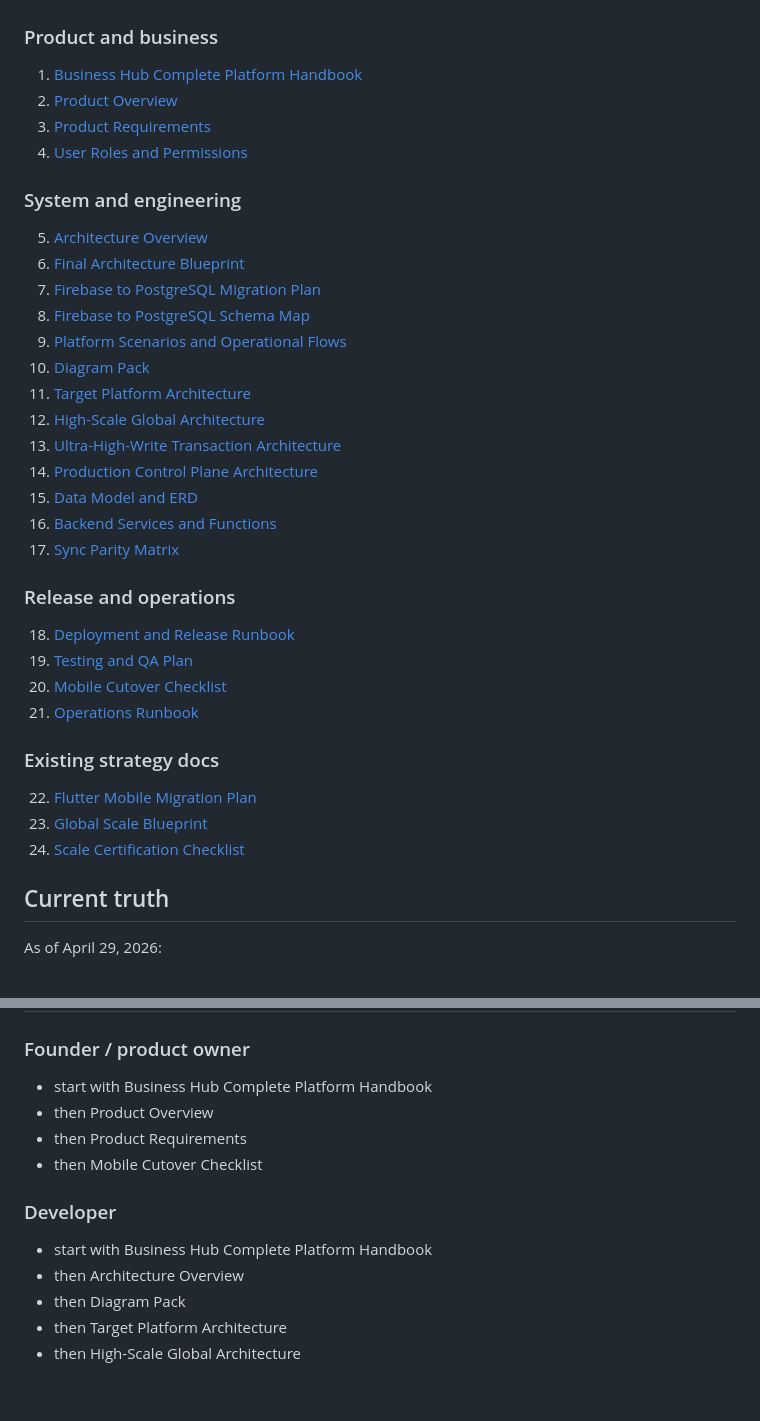
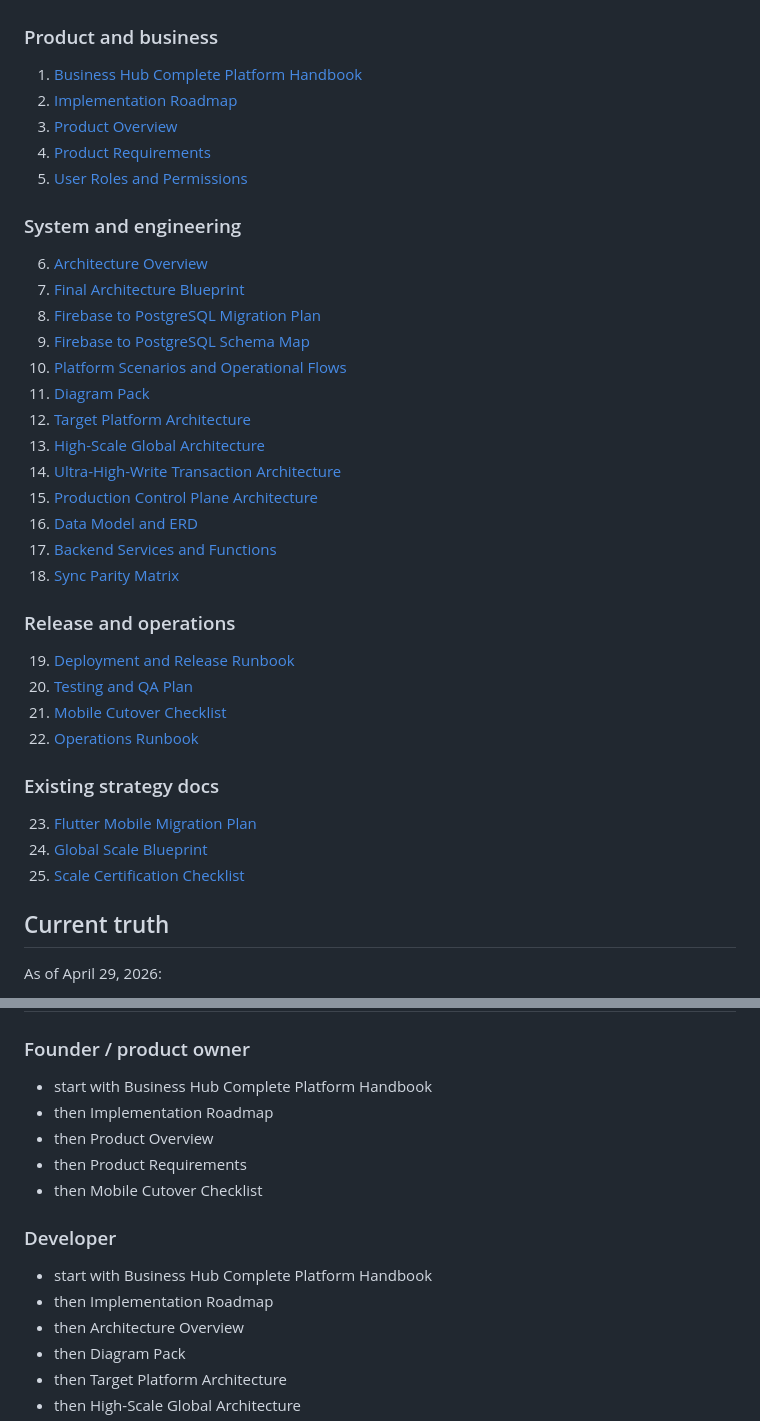
Before and after one commit to MurtazaJ53/BUSINESS-HUB, a Markdown page: docs/README.md, 2 parts joined by grey strips. Drawn GitHub-style; blank space fills up the shorter version.

Commit message:
docs: add implementation roadmap

```diff
--- a/docs/README.md
+++ b/docs/README.md
@@ -17,38 +17,39 @@ It is designed to support:
 ### Product and business
 
 1. [Business Hub Complete Platform Handbook](./business-hub-complete-platform-handbook.md)
-2. [Product Overview](./product-overview.md)
-3. [Product Requirements](./product-requirements-prd.md)
-4. [User Roles and Permissions](./user-roles-and-permissions.md)
+2. [Implementation Roadmap](./implementation-roadmap.md)
+3. [Product Overview](./product-overview.md)
+4. [Product Requirements](./product-requirements-prd.md)
+5. [User Roles and Permissions](./user-roles-and-permissions.md)
 
 ### System and engineering
 
-5. [Architecture Overview](./architecture-overview.md)
-6. [Final Architecture Blueprint](./final-architecture-blueprint.md)
-7. [Firebase to PostgreSQL Migration Plan](./firebase-to-postgres-migration-plan.md)
-8. [Firebase to PostgreSQL Schema Map](./firebase-to-postgres-schema-map.md)
-9. [Platform Scenarios and Operational Flows](./platform-scenarios-and-operational-flows.md)
-10. [Diagram Pack](./diagrams/README.md)
-11. [Target Platform Architecture](./target-platform-architecture.md)
-12. [High-Scale Global Architecture](./high-scale-global-architecture.md)
-13. [Ultra-High-Write Transaction Architecture](./ultra-high-write-transaction-architecture.md)
-14. [Production Control Plane Architecture](./production-control-plane-architecture.md)
-15. [Data Model and ERD](./data-model-erd.md)
-16. [Backend Services and Functions](./backend-services-and-functions.md)
-17. [Sync Parity Matrix](./sync-parity-matrix.md)
+6. [Architecture Overview](./architecture-overview.md)
+7. [Final Architecture Blueprint](./final-architecture-blueprint.md)
+8. [Firebase to PostgreSQL Migration Plan](./firebase-to-postgres-migration-plan.md)
+9. [Firebase to PostgreSQL Schema Map](./firebase-to-postgres-schema-map.md)
+10. [Platform Scenarios and Operational Flows](./platform-scenarios-and-operational-flows.md)
+11. [Diagram Pack](./diagrams/README.md)
+12. [Target Platform Architecture](./target-platform-architecture.md)
+13. [High-Scale Global Architecture](./high-scale-global-architecture.md)
+14. [Ultra-High-Write Transaction Architecture](./ultra-high-write-transaction-architecture.md)
+15. [Production Control Plane Architecture](./production-control-plane-architecture.md)
+16. [Data Model and ERD](./data-model-erd.md)
+17. [Backend Services and Functions](./backend-services-and-functions.md)
+18. [Sync Parity Matrix](./sync-parity-matrix.md)
 
 ### Release and operations
 
-18. [Deployment and Release Runbook](./deployment-release-runbook.md)
-19. [Testing and QA Plan](./testing-qa-plan.md)
-20. [Mobile Cutover Checklist](./mobile-cutover-checklist.md)
-21. [Operations Runbook](./operations-runbook.md)
+19. [Deployment and Release Runbook](./deployment-release-runbook.md)
+20. [Testing and QA Plan](./testing-qa-plan.md)
+21. [Mobile Cutover Checklist](./mobile-cutover-checklist.md)
+22. [Operations Runbook](./operations-runbook.md)
 
 ### Existing strategy docs
 
-22. [Flutter Mobile Migration Plan](./flutter-mobile-migration.md)
-23. [Global Scale Blueprint](./global-scale-blueprint.md)
-24. [Scale Certification Checklist](./scale-certification-checklist.md)
+23. [Flutter Mobile Migration Plan](./flutter-mobile-migration.md)
+24. [Global Scale Blueprint](./global-scale-blueprint.md)
+25. [Scale Certification Checklist](./scale-certification-checklist.md)
 
 ## Current truth
 
@@ -64,12 +65,14 @@ As of April 29, 2026:
 
 ### Founder / product owner
 - start with Business Hub Complete Platform Handbook
+- then Implementation Roadmap
 - then Product Overview
 - then Product Requirements
 - then Mobile Cutover Checklist
 
 ### Developer
 - start with Business Hub Complete Platform Handbook
+- then Implementation Roadmap
 - then Architecture Overview
 - then Diagram Pack
 - then Target Platform Architecture
```
Also changed, not shown: docs/implementation-roadmap.md (added, +370 -0 lines).
